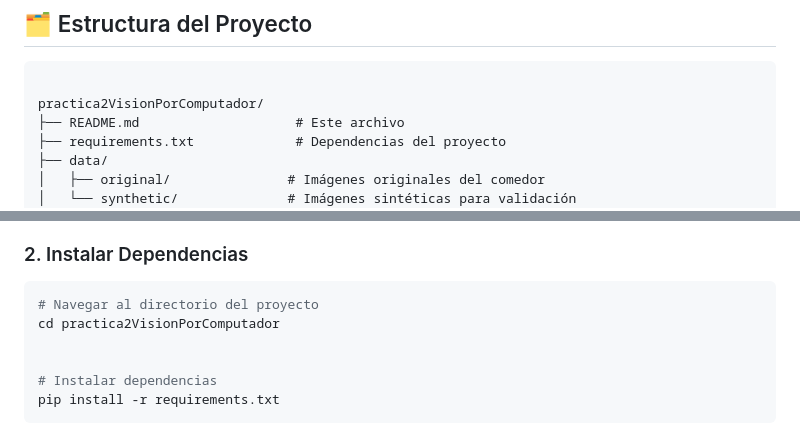
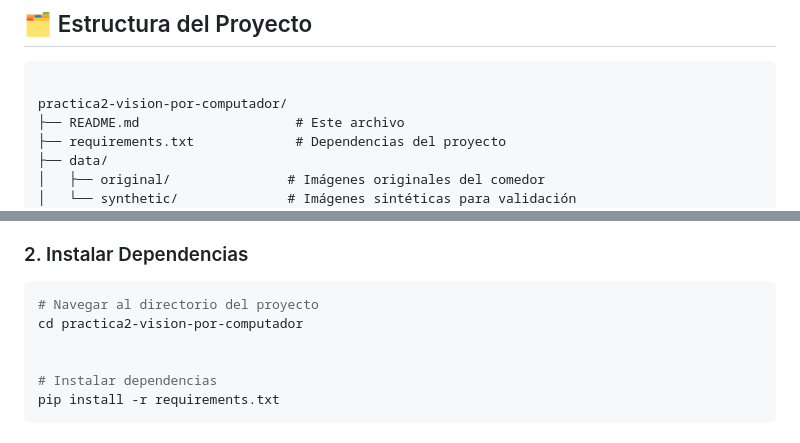
Before and after one commit to amorenocal-lang/practica2-vision-por-computador, a Markdown page: README.md, 2 parts joined by grey strips. GitHub-like rendering.

````diff
--- a/README.md
+++ b/README.md
@@ -26,7 +26,7 @@ Este proyecto implementa un pipeline completo de registro de imágenes para fusi
 
 ```
 
-practica2VisionPorComputador/
+practica2-vision-por-computador/
 ├── README.md                    # Este archivo
 ├── requirements.txt             # Dependencias del proyecto
 ├── data/
@@ -60,7 +60,7 @@ practica2VisionPorComputador/
 
 ```powershell
 # Navegar al directorio del proyecto
-cd practica2VisionPorComputador
+cd practica2-vision-por-computador
 
 
 # Instalar dependencias
````
